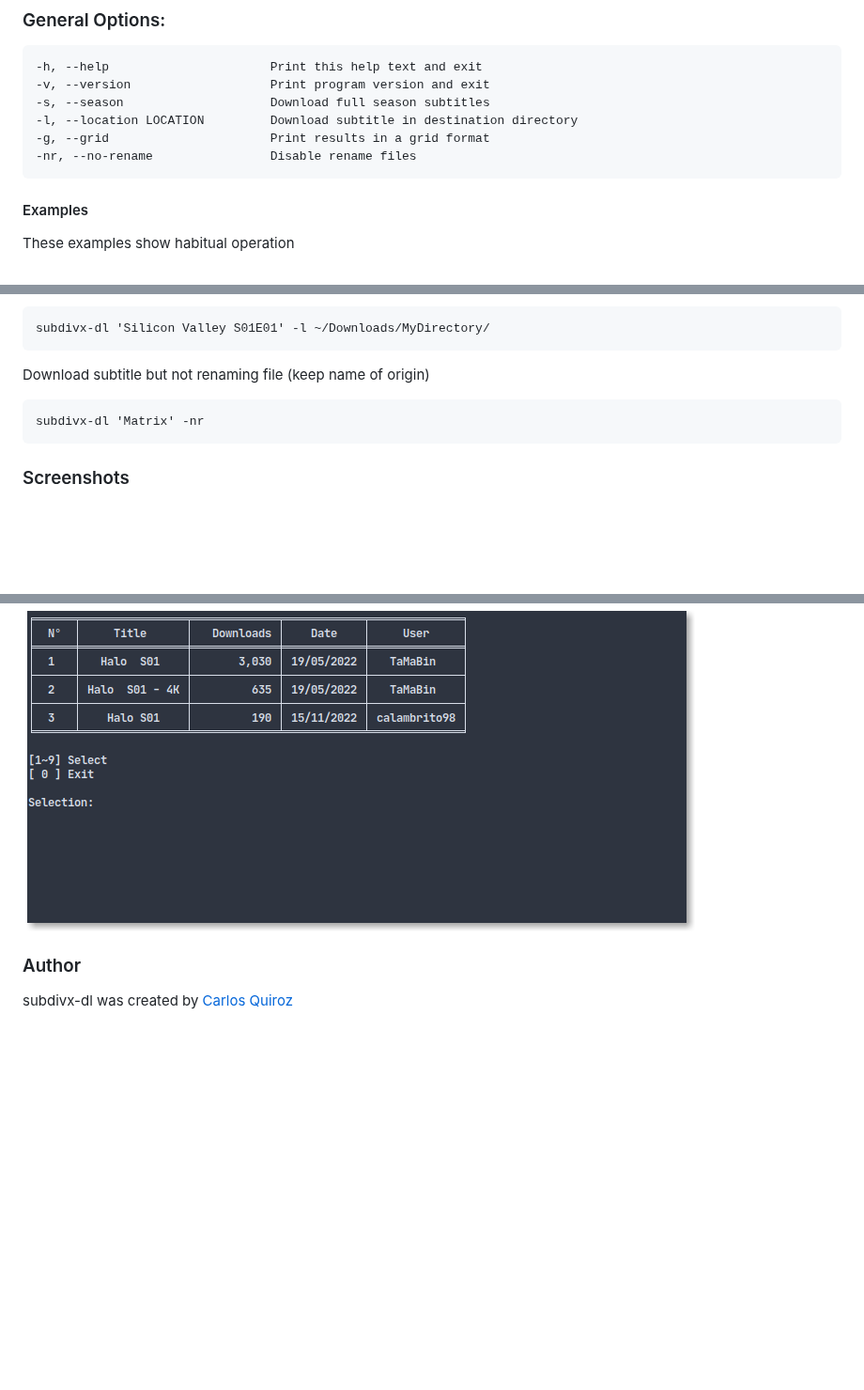
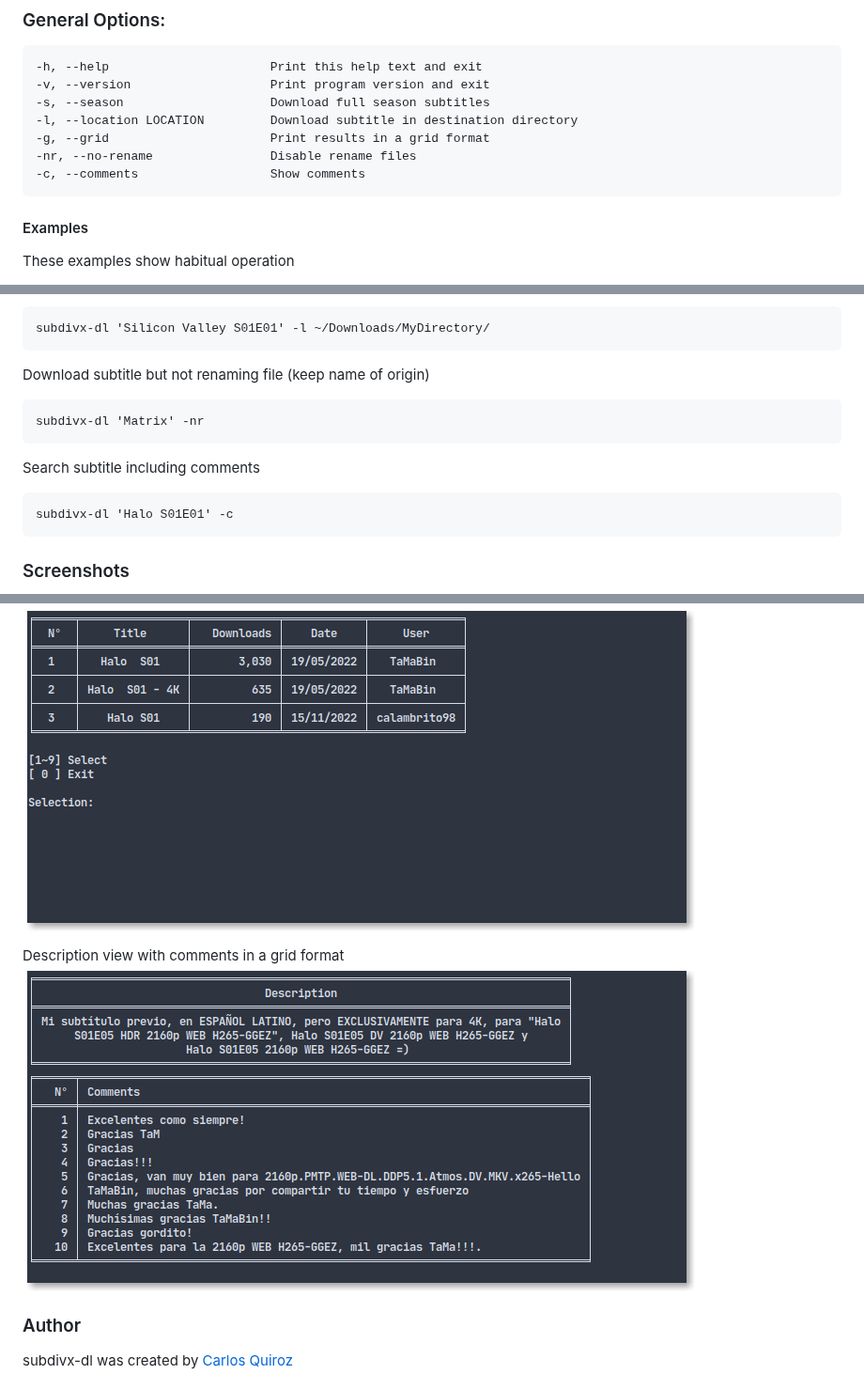
Before and after one commit to csq/subdivx-dl, a Markdown page: README.md, 3 parts joined by grey strips. Shown at 94% size. Rendered like a GitHub page; pictures changed too: img/img-05.png (added); blank space fills up the shorter version.

Commit message:
add: new option for view subtitles comments

```diff
--- a/README.md
+++ b/README.md
@@ -36,6 +36,7 @@ Libraries:
     -l, --location LOCATION         Download subtitle in destination directory
     -g, --grid                      Print results in a grid format
     -nr, --no-rename                Disable rename files
+    -c, --comments                  Show comments
 
 #### Examples
 These examples show habitual operation
@@ -56,6 +57,10 @@ Download subtitle but not renaming file (keep name of origin)
 
     subdivx-dl 'Matrix' -nr
 
+Search subtitle including comments
+
+    subdivx-dl 'Halo S01E01' -c
+
 ### Screenshots
 Search results view
 ![example](img/img-01.png)
@@ -69,6 +74,9 @@ Selection view: in case of having multiple subtitles
 Search results view in a grid format
 ![example](img/img-04.png)
 
+Description view with comments in a grid format
+![example](img/img-05.png)
+
 ### Author
 subdivx-dl was created by [Carlos Quiroz](https://github.com/csq/)
 
```
Also changed, not shown: 3 other files.
